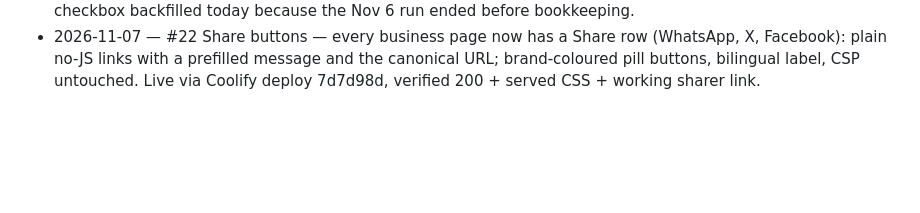
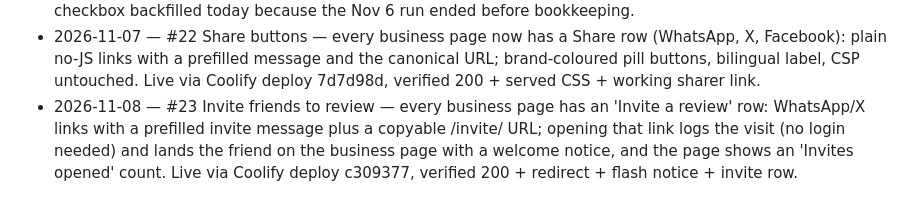
Before and after one commit to geniuspulse/thelegitrank, a Markdown page: ROADMAP-LOG.md, the part around the change. GitHub-like rendering; blank space fills up the shorter version.

Commit message:
Roadmap: mark #23 done (invite friends to review)

```diff
--- a/ROADMAP-LOG.md
+++ b/ROADMAP-LOG.md
@@ -30,3 +30,4 @@
 - 2026-11-05 — #20 Auto sentiment tags — business pages now show 'What buyers say' chips (Fast delivery, Good quality, Fair prices, Friendly service, red Scam alert) derived by keyword scan of recent 4-5★ / 1-3★ reviews; each tag needs 2+ mentions. Live via Coolify deploy 50adb6e, verified 200 + served CSS.
 - 2026-11-06 — #21 Keyword cloud — "Most mentioned" chips per business from the latest 200 visible reviews (EN+Chichewa stopwords, 2+ mentions, top 8, scaled font, links to search); shipped in c1f0fb4 and deployed, checkbox backfilled today because the Nov 6 run ended before bookkeeping.
 - 2026-11-07 — #22 Share buttons — every business page now has a Share row (WhatsApp, X, Facebook): plain no-JS links with a prefilled message and the canonical URL; brand-coloured pill buttons, bilingual label, CSP untouched. Live via Coolify deploy 7d7d98d, verified 200 + served CSS + working sharer link.
+- 2026-11-08 — #23 Invite friends to review — every business page has an 'Invite a review' row: WhatsApp/X links with a prefilled invite message plus a copyable /invite/<slug> URL; opening that link logs the visit (no login needed) and lands the friend on the business page with a welcome notice, and the page shows an 'Invites opened' count. Live via Coolify deploy c309377, verified 200 + redirect + flash notice + invite row.
```
Also changed, not shown: ROADMAP.md (+1 -1 lines).
